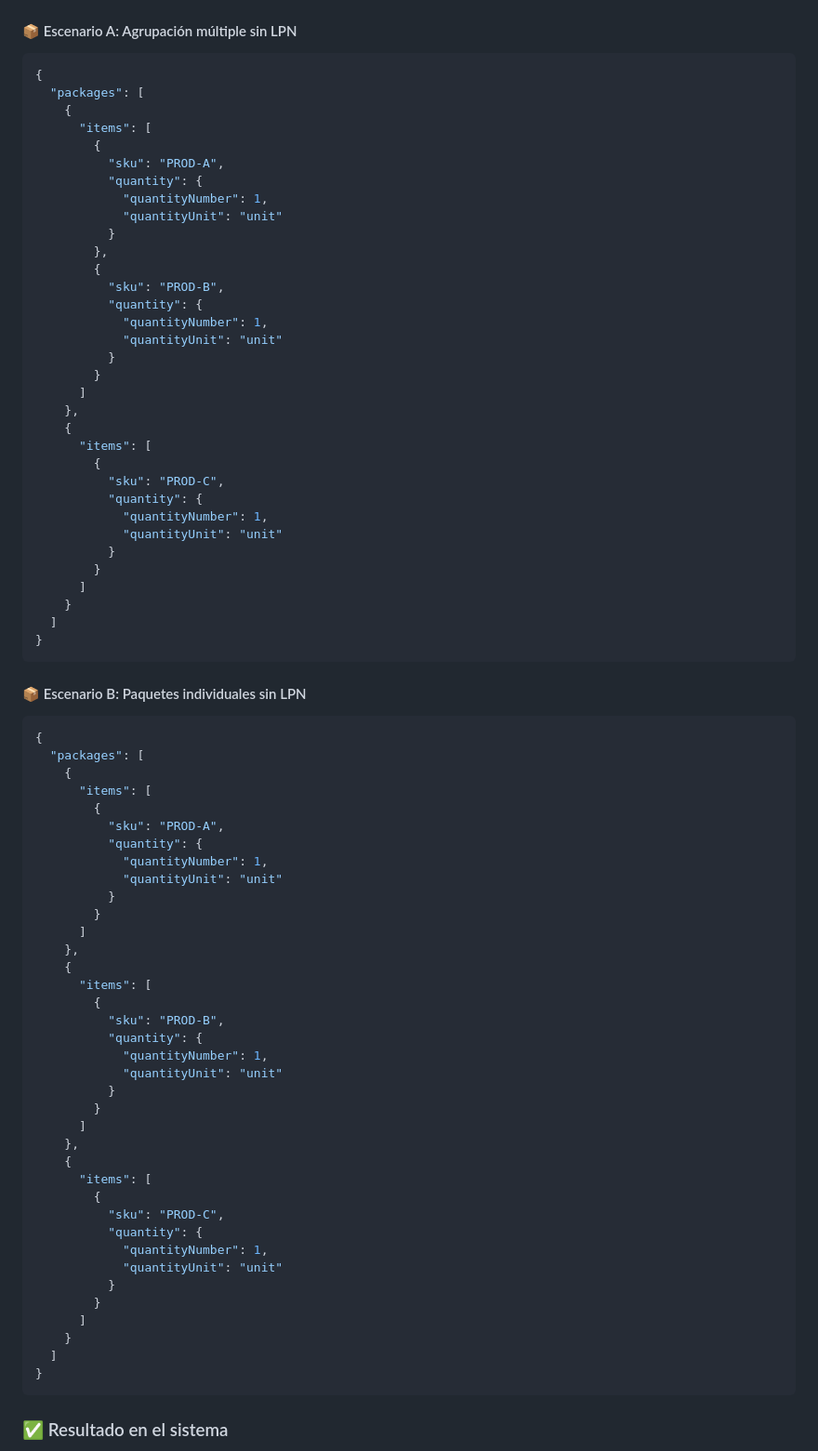
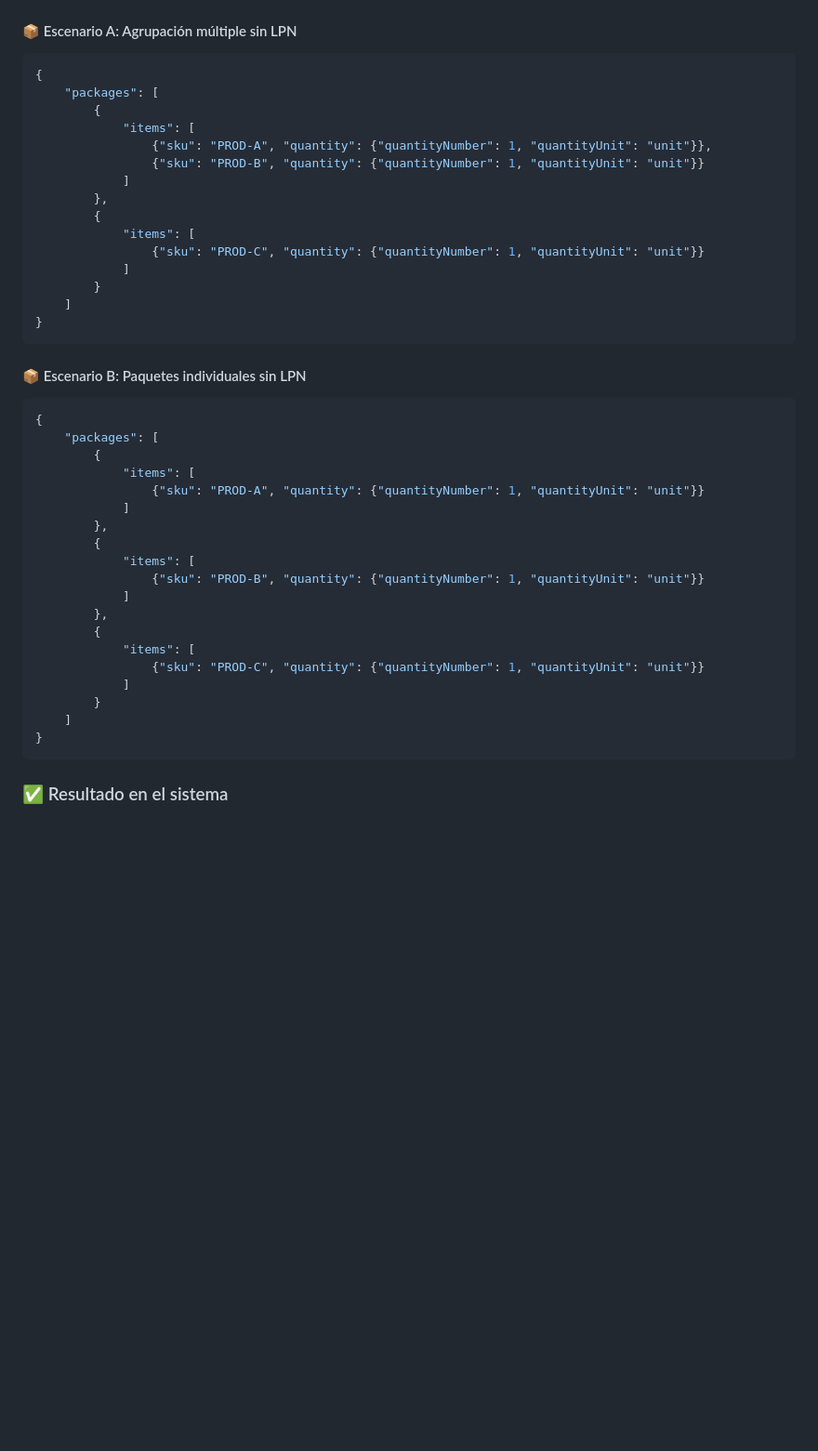
Before and after one commit to Ignaciojeria/transport-app, a Markdown page: README.MD, the part around the change printed below. Shown: that part at 93% size. GitHub-like rendering; blank space fills up the shorter version.

Commit message:
json examples identation improved

````diff
--- a/README.MD
+++ b/README.MD
@@ -306,37 +267,19 @@ A continuación se muestran dos formas distintas de estructurar los mismos ítem
 
 ```json
 {
-  "packages": [
-    {
-      "items": [
+    "packages": [
         {
-          "sku": "PROD-A",
-          "quantity": {
-            "quantityNumber": 1,
-            "quantityUnit": "unit"
-          }
+            "items": [
+                {"sku": "PROD-A", "quantity": {"quantityNumber": 1, "quantityUnit": "unit"}},
+                {"sku": "PROD-B", "quantity": {"quantityNumber": 1, "quantityUnit": "unit"}}
+            ]
         },
         {
-          "sku": "PROD-B",
-          "quantity": {
-            "quantityNumber": 1,
-            "quantityUnit": "unit"
-          }
+            "items": [
+                {"sku": "PROD-C", "quantity": {"quantityNumber": 1, "quantityUnit": "unit"}}
+            ]
         }
-      ]
-    },
-    {
-      "items": [
-        {
-          "sku": "PROD-C",
-          "quantity": {
-            "quantityNumber": 1,
-            "quantityUnit": "unit"
-          }
-        }
-      ]
-    }
-  ]
+    ]
 }
 ```
 
@@ -344,41 +287,23 @@ A continuación se muestran dos formas distintas de estructurar los mismos ítem
 
 ```json
 {
-  "packages": [
-    {
-      "items": [
+    "packages": [
         {
-          "sku": "PROD-A",
-          "quantity": {
-            "quantityNumber": 1,
-            "quantityUnit": "unit"
-          }
+            "items": [
+                {"sku": "PROD-A", "quantity": {"quantityNumber": 1, "quantityUnit": "unit"}}
+            ]
+        },
+        {
+            "items": [
+                {"sku": "PROD-B", "quantity": {"quantityNumber": 1, "quantityUnit": "unit"}}
+            ]
+        },
+        {
+            "items": [
+                {"sku": "PROD-C", "quantity": {"quantityNumber": 1, "quantityUnit": "unit"}}
+            ]
         }
-      ]
-    },
-    {
-      "items": [
-        {
-          "sku": "PROD-B",
-          "quantity": {
-            "quantityNumber": 1,
-            "quantityUnit": "unit"
-          }
-        }
-      ]
-    },
-    {
-      "items": [
-        {
-          "sku": "PROD-C",
-          "quantity": {
-            "quantityNumber": 1,
-            "quantityUnit": "unit"
-          }
-        }
-      ]
-    }
-  ]
+    ]
 }
 ```
 
````
Also changed, not shown: other parts of README.MD (+11 -50 lines).
